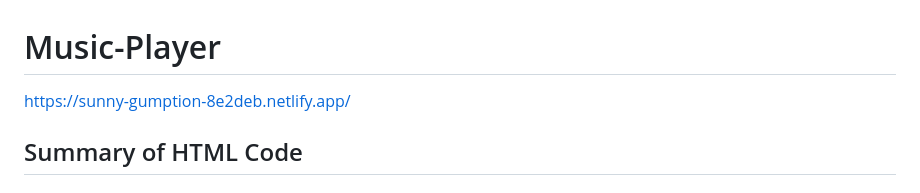
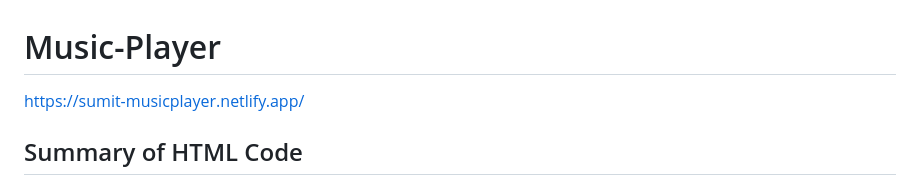
Before and after one commit to JurgenHonest/Music-Player, a Markdown page: README.md, the part around the change. GitHub-like rendering.

```diff
--- a/README.md
+++ b/README.md
@@ -1,5 +1,5 @@
 # Music-Player
-https://sunny-gumption-8e2deb.netlify.app/
+https://sumit-musicplayer.netlify.app/
 ## Summary of HTML Code
 ### 1. Document Structure:
 The HTML document defines a music player interface titled "Music Player - Good Quality Sound".
```
